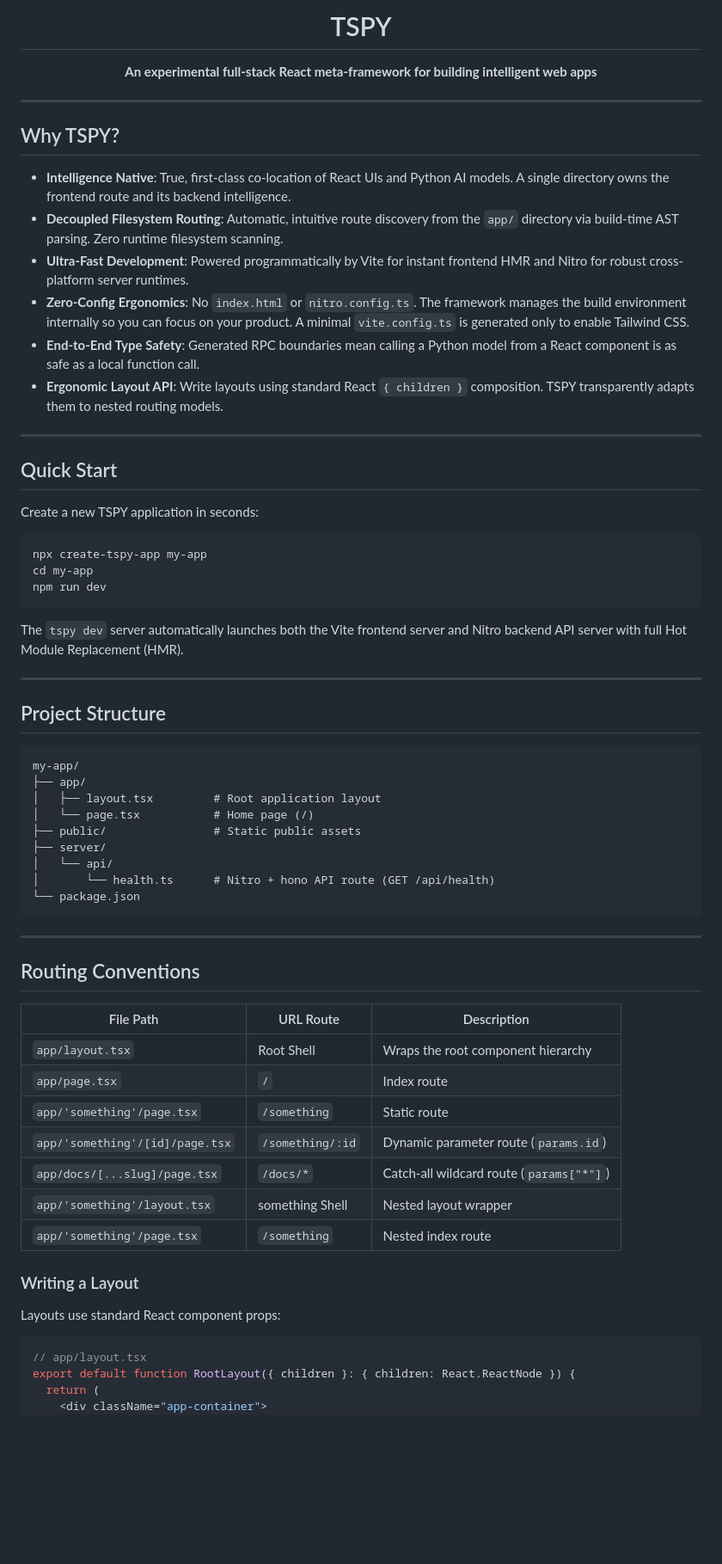
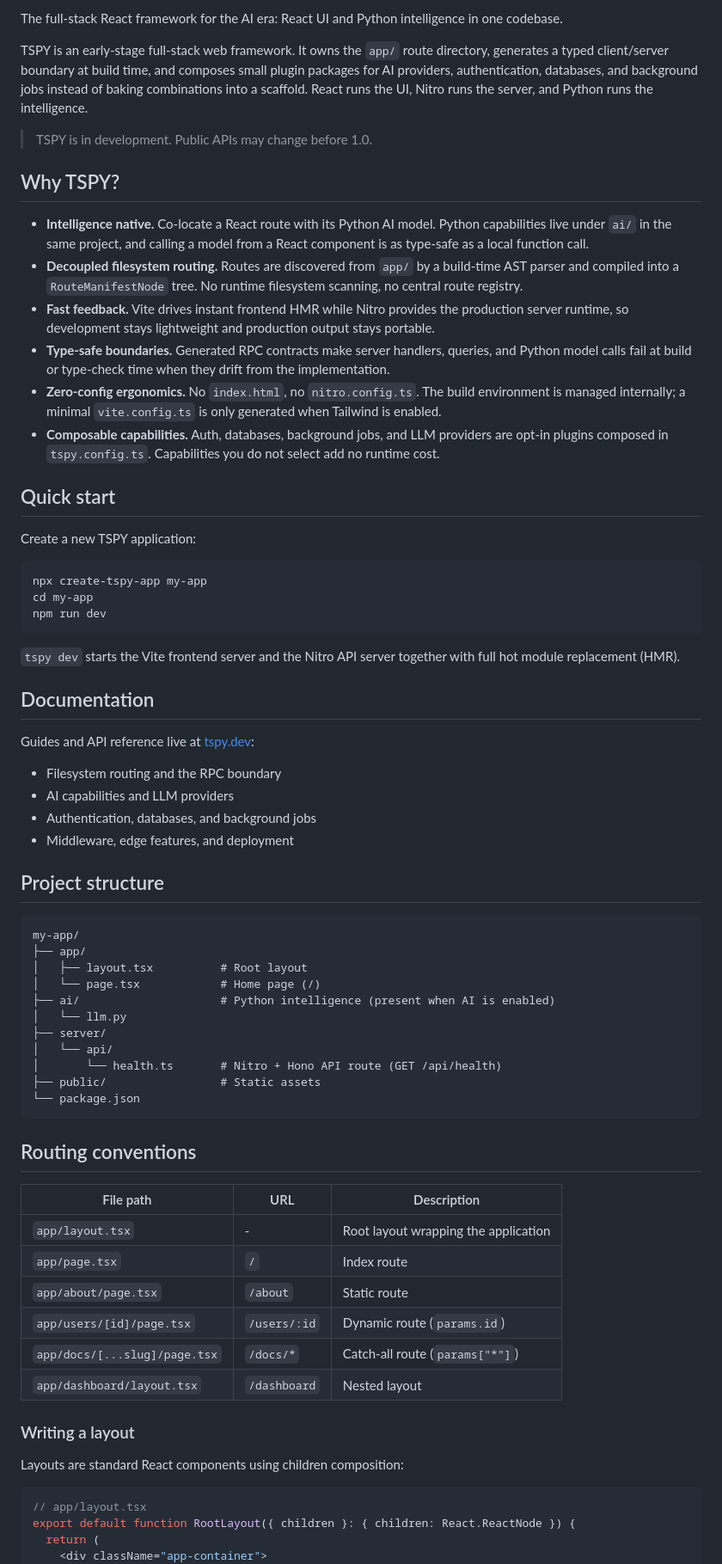
Before and after one commit to Atnatewoss/tspy, a Markdown page: README.md, the part around one of its changes. Shown at 86% size. Rendered like a GitHub page; blank space fills up the shorter version.

````diff
--- a/README.md
+++ b/README.md
@@ -7,24 +2,22 @@
 
-<h1 align="center">TSPY</h1>
+The full-stack React framework for the AI era: React UI and Python intelligence in one codebase.
 
-<p align="center"><strong>An experimental full-stack React meta-framework for building intelligent web apps</strong></p>
+TSPY is an early-stage full-stack web framework. It owns the `app/` route directory, generates a typed client/server boundary at build time, and composes small plugin packages for AI providers, authentication, databases, and background jobs instead of baking combinations into a scaffold. React runs the UI, Nitro runs the server, and Python runs the intelligence.
 
----
+> TSPY is in development. Public APIs may change before 1.0.
 
 ## Why TSPY?
 
-- **Intelligence Native**: True, first-class co-location of React UIs and Python AI models. A single directory owns the frontend route and its backend intelligence.
-- **Decoupled Filesystem Routing**: Automatic, intuitive route discovery from the `app/` directory via build-time AST parsing. Zero runtime filesystem scanning.
-- **Ultra-Fast Development**: Powered programmatically by Vite for instant frontend HMR and Nitro for robust cross-platform server runtimes.
-- **Zero-Config Ergonomics**: No `index.html` or `nitro.config.ts`. The framework manages the build environment internally so you can focus on your product. A minimal `vite.config.ts` is generated only to enable Tailwind CSS.
-- **End-to-End Type Safety**: Generated RPC boundaries mean calling a Python model from a React component is as safe as a local function call.
-- **Ergonomic Layout API**: Write layouts using standard React `{ children }` composition. TSPY transparently adapts them to nested routing models.
+- **Intelligence native.** Co-locate a React route with its Python AI model. Python capabilities live under `ai/` in the same project, and calling a model from a React component is as type-safe as a local function call.
+- **Decoupled filesystem routing.** Routes are discovered from `app/` by a build-time AST parser and compiled into a `RouteManifestNode` tree. No runtime filesystem scanning, no central route registry.
+- **Fast feedback.** Vite drives instant frontend HMR while Nitro provides the production server runtime, so development stays lightweight and production output stays portable.
+- **Type-safe boundaries.** Generated RPC contracts make server handlers, queries, and Python model calls fail at build or type-check time when they drift from the implementation.
+- **Zero-config ergonomics.** No `index.html`, no `nitro.config.ts`. The build environment is managed internally; a minimal `vite.config.ts` is only generated when Tailwind is enabled.
+- **Composable capabilities.** Auth, databases, background jobs, and LLM providers are opt-in plugins composed in `tspy.config.ts`. Capabilities you do not select add no runtime cost.
 
----
+## Quick start
 
-## Quick Start
-
-Create a new TSPY application in seconds:
+Create a new TSPY application:
 
 ```bash
 npx create-tspy-app my-app
@@ -32,41 +25,47 @@ cd my-app
 npm run dev
 ```
 
-The `tspy dev` server automatically launches both the Vite frontend server and Nitro backend API server with full Hot Module Replacement (HMR).
+`tspy dev` starts the Vite frontend server and the Nitro API server together with full hot module replacement (HMR).
 
----
+## Documentation
 
-## Project Structure
+Guides and API reference live at [tspy.dev](https://tspy.dev):
+
+- Filesystem routing and the RPC boundary
+- AI capabilities and LLM providers
+- Authentication, databases, and background jobs
+- Middleware, edge features, and deployment
+
+## Project structure
 
 ```text
 my-app/
 ├── app/
-│   ├── layout.tsx         # Root application layout
-│   └── page.tsx           # Home page (/)
-├── public/                # Static public assets
+│   ├── layout.tsx          # Root layout
+│   └── page.tsx            # Home page (/)
+├── ai/                     # Python intelligence (present when AI is enabled)
+│   └── llm.py
 ├── server/
 │   └── api/
-│       └── health.ts      # Nitro + hono API route (GET /api/health)
+│       └── health.ts       # Nitro + Hono API route (GET /api/health)
+├── public/                 # Static assets
 └── package.json
 ```
 
----
+## Routing conventions
 
-## Routing Conventions
+| File path | URL | Description |
+| --- | --- | --- |
+| `app/layout.tsx` | - | Root layout wrapping the application |
+| `app/page.tsx` | `/` | Index route |
+| `app/about/page.tsx` | `/about` | Static route |
+| `app/users/[id]/page.tsx` | `/users/:id` | Dynamic route (`params.id`) |
+| `app/docs/[...slug]/page.tsx` | `/docs/*` | Catch-all route (`params["*"]`) |
+| `app/dashboard/layout.tsx` | `/dashboard` | Nested layout |
 
-| File Path | URL Route | Description |
-| --- | --- | --- |
-| `app/layout.tsx` | Root Shell | Wraps the root component hierarchy |
-| `app/page.tsx` | `/` | Index route |
-| `app/'something'/page.tsx` | `/something` | Static route |
-| `app/'something'/[id]/page.tsx` | `/something/:id` | Dynamic parameter route (`params.id`) |
-| `app/docs/[...slug]/page.tsx` | `/docs/*` | Catch-all wildcard route (`params["*"]`) |
-| `app/'something'/layout.tsx` | something Shell | Nested layout wrapper |
-| `app/'something'/page.tsx` | `/something` | Nested index route |
+### Writing a layout
 
-### Writing a Layout
-
-Layouts use standard React component props:
+Layouts are standard React components using children composition:
 
 ```tsx
 // app/layout.tsx
````
Also changed, not shown: other parts of README.md (+22 -24 lines), ARCHITECTURE.md (added, +120 -0 lines), RELEASING.md (added, +135 -0 lines).
